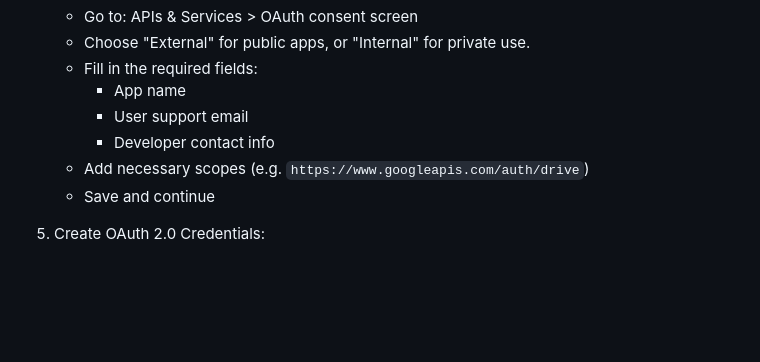
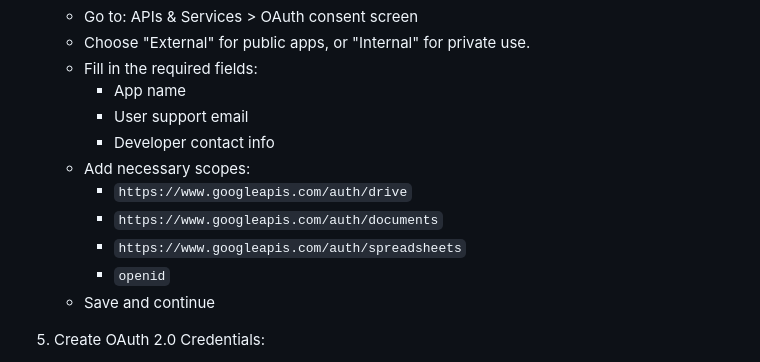
Before and after one commit to ground-creative/easy-mcp-gdrive-tools-python, a Markdown page: README.md, the part around the change. Rendered like a GitHub page; blank space fills up the shorter version.

```diff
--- a/README.md
+++ b/README.md
@@ -110,7 +110,11 @@ The following tools are provided by this MCP server:
      - App name
      - User support email
      - Developer contact info
-   - Add necessary scopes (e.g. `https://www.googleapis.com/auth/drive`)
+   - Add necessary scopes:
+     - `https://www.googleapis.com/auth/drive`
+     - `https://www.googleapis.com/auth/documents`
+     - `https://www.googleapis.com/auth/spreadsheets`
+     - `openid`
    - Save and continue
 
 5. Create OAuth 2.0 Credentials:
```
